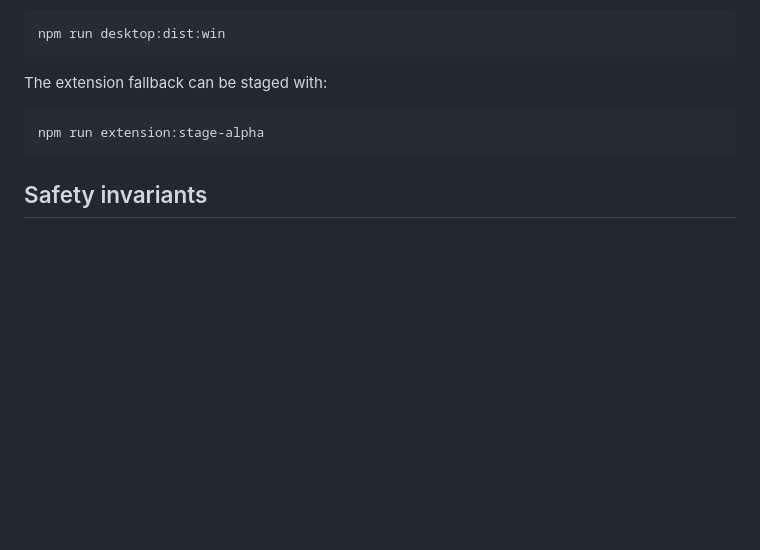
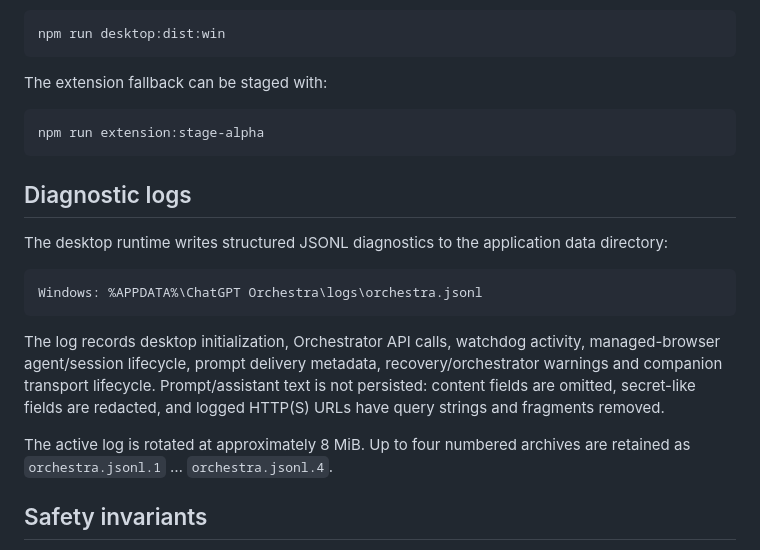
Before and after one commit to VadimAlekseyevich/ChatGPT-Orchestra, a Markdown page: README.md, the part around the change. GitHub-like rendering; blank space fills up the shorter version.

Commit message:
docs: document structured desktop diagnostics

````diff
--- a/README.md
+++ b/README.md
@@ -98,6 +98,18 @@ The extension fallback can be staged with:
 npm run extension:stage-alpha
 ```
 
+## Diagnostic logs
+
+The desktop runtime writes structured JSONL diagnostics to the application data directory:
+
+```text
+Windows: %APPDATA%\ChatGPT Orchestra\logs\orchestra.jsonl
+```
+
+The log records desktop initialization, Orchestrator API calls, watchdog activity, managed-browser agent/session lifecycle, prompt delivery metadata, recovery/orchestrator warnings and companion transport lifecycle. Prompt/assistant text is not persisted: content fields are omitted, secret-like fields are redacted, and logged HTTP(S) URLs have query strings and fragments removed.
+
+The active log is rotated at approximately 8 MiB. Up to four numbered archives are retained as `orchestra.jsonl.1` … `orchestra.jsonl.4`.
+
 ## Safety invariants
 
 - dispatch stays closed until startup/recovery reconciliation completes;
````
